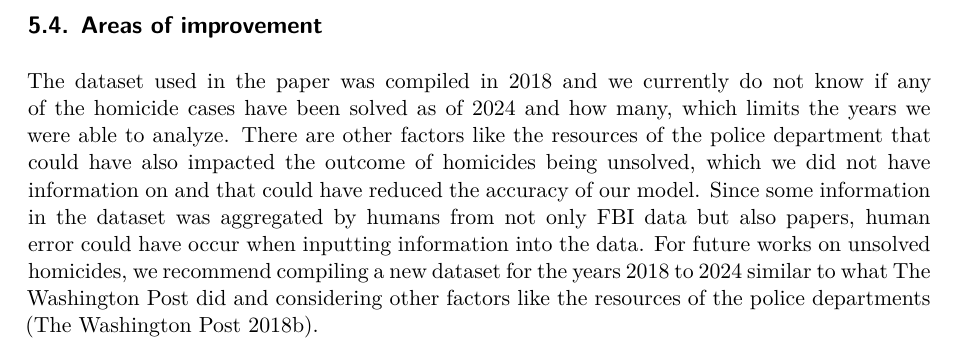
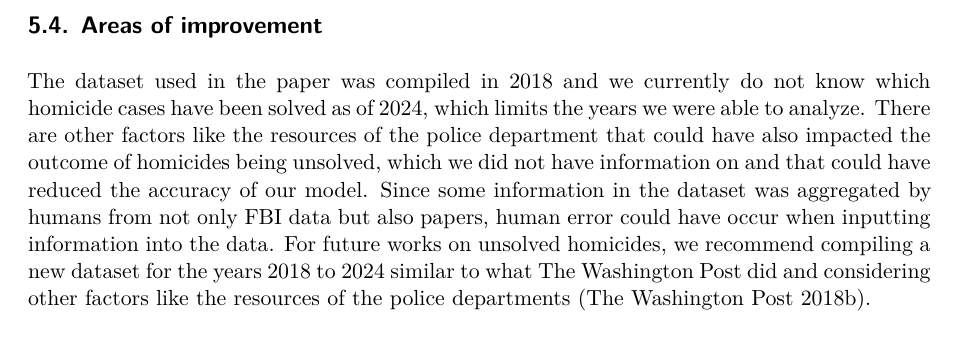
Before and after one commit to moonsdust/good-books, a Quarto document (paper/paper.qmd): part of page 16 of 26, cut so that both start at the same text. Rendered offline with R 4.5, knitr and Pandoc in place of Quarto, then LaTeX, with nearby package versions; some code elsewhere in the file could not run offline.

Commit message:
Updated areas of improvement

```diff
--- a/paper/paper.qmd
+++ b/paper/paper.qmd
@@ -666,7 +666,7 @@ From @fig-victim-race-bar and @tbl-victim-race-table it shows that Black and His
 
 ## Areas of improvement
 
-The dataset used in the paper was compiled in 2018 and we currently do not know if any of the homicide cases have been solved as of 2024 and how many, which limits the years we were able to analyze. There are other factors like the resources of the police department that could have also impacted the outcome of homicides being unsolved, which we did not have information on and that could have reduced the accuracy of our model. Since some information in the dataset was aggregated by humans from not only FBI data but also papers, human error could have occur when inputting information into the data. For future works on unsolved homicides, we recommend compiling a new dataset for the years 2018 to 2024 similar to what The Washington Post did and considering other factors like the resources of the police departments [@datahomicides].
+The dataset used in the paper was compiled in 2018 and we currently do not know which homicide cases have been solved as of 2024, which limits the years we were able to analyze. There are other factors like the resources of the police department that could have also impacted the outcome of homicides being unsolved, which we did not have information on and that could have reduced the accuracy of our model. Since some information in the dataset was aggregated by humans from not only FBI data but also papers, human error could have occur when inputting information into the data. For future works on unsolved homicides, we recommend compiling a new dataset for the years 2018 to 2024 similar to what The Washington Post did and considering other factors like the resources of the police departments [@datahomicides].
 
 \newpage
 
```
